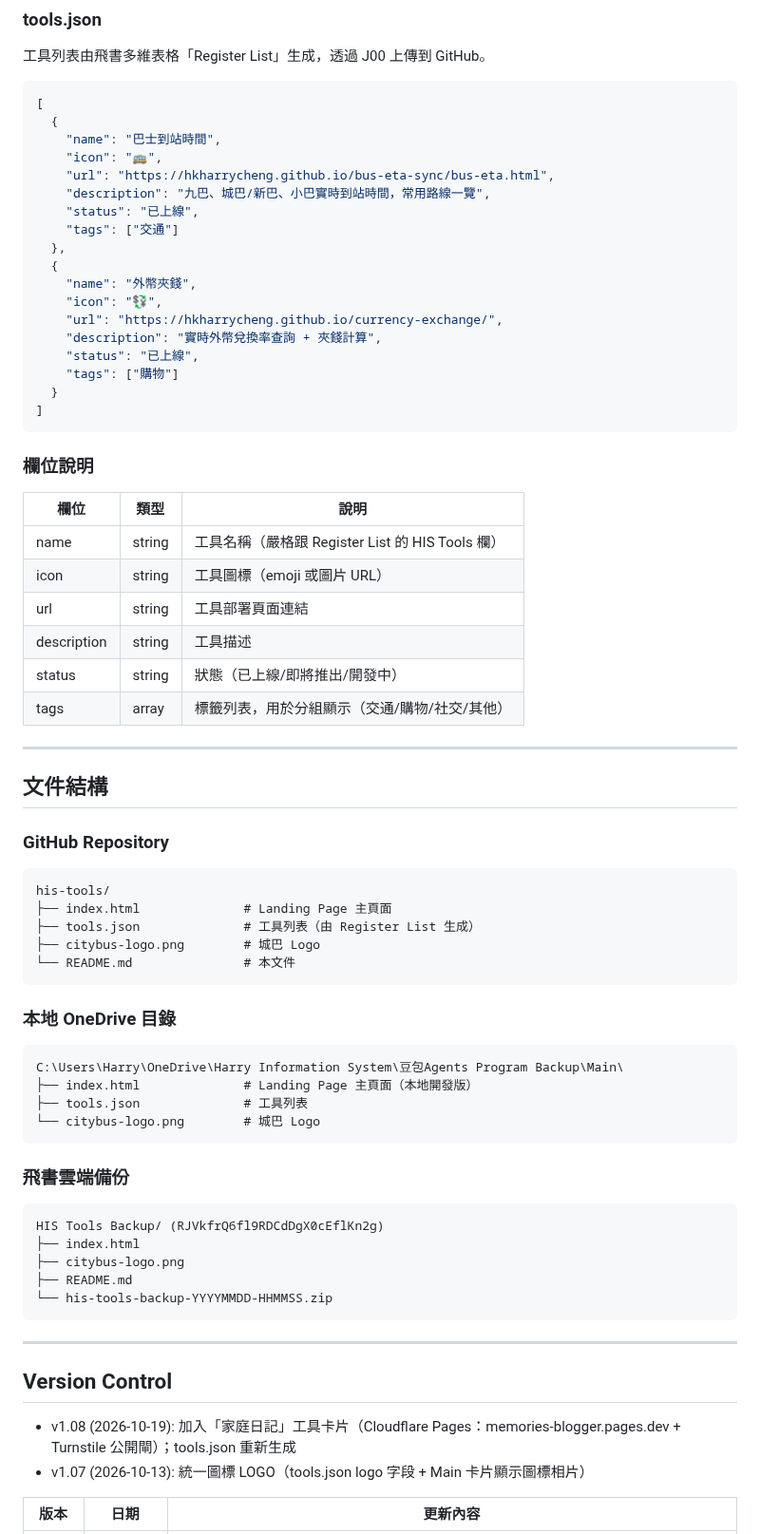
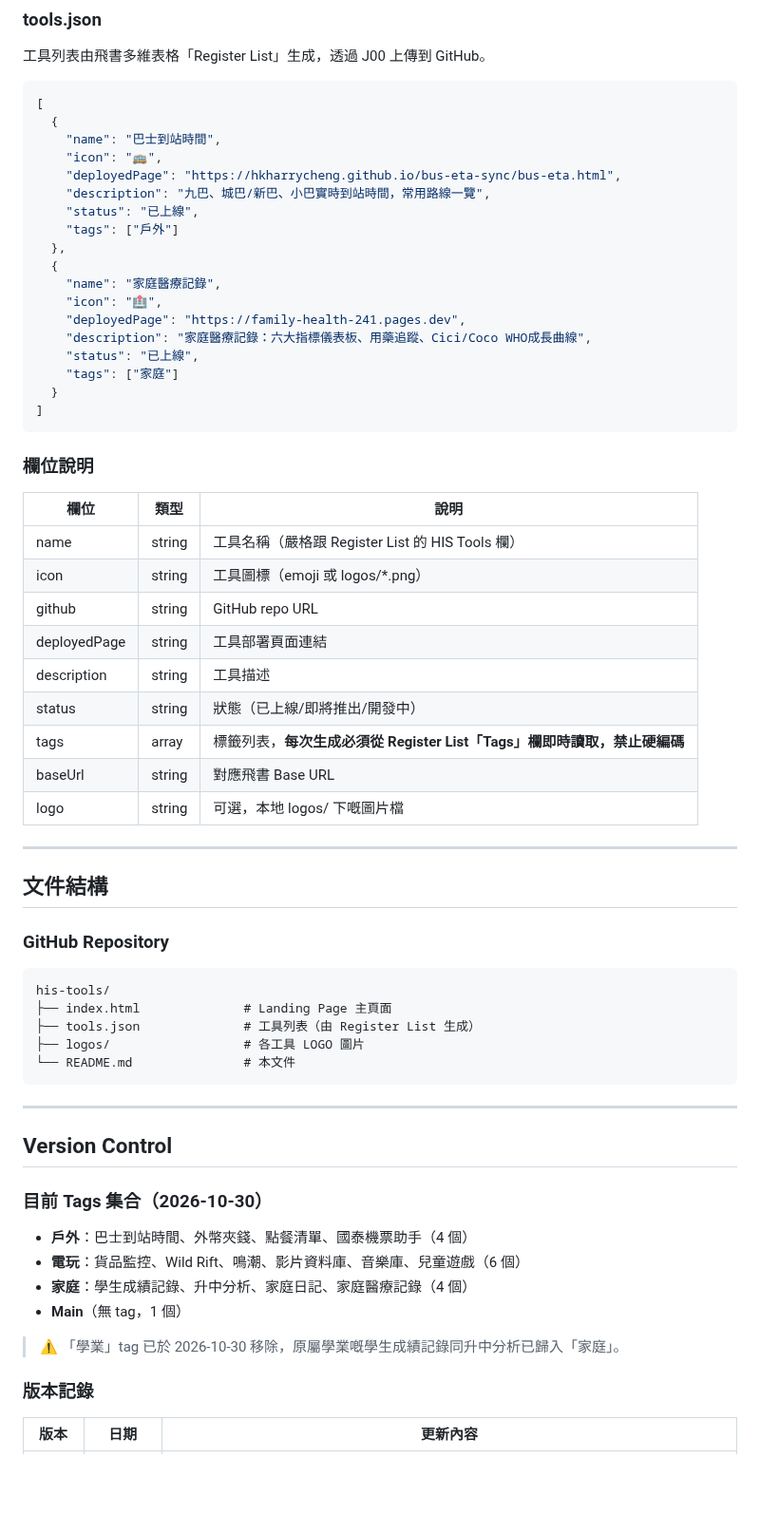
Before and after one commit to hkharrycheng/his-tools, a Markdown page: README.md, the part around one of its changes. Shown at 95% size. GitHub-like rendering; blank space fills up the shorter version.

Commit message:
docs: v1.09 - add J13 family-health, realign tags (學業→家庭)

````diff
--- a/README.md
+++ b/README.md
@@ -193,18 +193,18 @@ Harry's Intelligent Services - 一個 Mobile Friendly 嘅工具集合 Landing Pa
   {
     "name": "巴士到站時間",
     "icon": "🚌",
-    "url": "https://hkharrycheng.github.io/bus-eta-sync/bus-eta.html",
+    "deployedPage": "https://hkharrycheng.github.io/bus-eta-sync/bus-eta.html",
     "description": "九巴、城巴/新巴、小巴實時到站時間，常用路線一覽",
     "status": "已上線",
-    "tags": ["交通"]
+    "tags": ["戶外"]
   },
   {
-    "name": "外幣夾錢",
-    "icon": "💱",
-    "url": "https://hkharrycheng.github.io/currency-exchange/",
-    "description": "實時外幣兌換率查詢 + 夾錢計算",
+    "name": "家庭醫療記錄",
+    "icon": "🏥",
+    "deployedPage": "https://family-health-241.pages.dev",
+    "description": "家庭醫療記錄：六大指標儀表板、用藥追蹤、Cici/Coco WHO成長曲線",
     "status": "已上線",
-    "tags": ["購物"]
+    "tags": ["家庭"]
   }
 ]
 ```
@@ -214,11 +214,14 @@ Harry's Intelligent Services - 一個 Mobile Friendly 嘅工具集合 Landing Pa
 | 欄位 | 類型 | 說明 |
 |------|------|------|
 | name | string | 工具名稱（嚴格跟 Register List 的 HIS Tools 欄） |
-| icon | string | 工具圖標（emoji 或圖片 URL） |
-| url | string | 工具部署頁面連結 |
+| icon | string | 工具圖標（emoji 或 logos/*.png） |
+| github | string | GitHub repo URL |
+| deployedPage | string | 工具部署頁面連結 |
 | description | string | 工具描述 |
 | status | string | 狀態（已上線/即將推出/開發中） |
-| tags | array | 標籤列表，用於分組顯示（交通/購物/社交/其他） |
+| tags | array | 標籤列表，**每次生成必須從 Register List「Tags」欄即時讀取，禁止硬編碼** |
+| baseUrl | string | 對應飛書 Base URL |
+| logo | string | 可選，本地 logos/ 下嘅圖片檔 |
 
 ---
 
@@ -230,34 +233,24 @@ Harry's Intelligent Services - 一個 Mobile Friendly 嘅工具集合 Landing Pa
 his-tools/
 ├── index.html              # Landing Page 主頁面
 ├── tools.json              # 工具列表（由 Register List 生成）
-├── citybus-logo.png        # 城巴 Logo
+├── logos/                  # 各工具 LOGO 圖片
 └── README.md               # 本文件
-```
-
-### 本地 OneDrive 目錄
-
-```
-C:\Users\Harry\OneDrive\Harry Information System\豆包Agents Program Backup\Main\
-├── index.html              # Landing Page 主頁面（本地開發版）
-├── tools.json              # 工具列表
-└── citybus-logo.png        # 城巴 Logo
-```
-
-### 飛書雲端備份
-
-```
-HIS Tools Backup/ (RJVkfrQ6fl9RDCdDgX0cEflKn2g)
-├── index.html
-├── citybus-logo.png
-├── README.md
-└── his-tools-backup-YYYYMMDD-HHMMSS.zip
 ```
 
 ---
 
 ## Version Control
-- v1.08 (2026-10-19): 加入「家庭日記」工具卡片（Cloudflare Pages：memories-blogger.pages.dev + Turnstile 公開閘）；tools.json 重新生成
-- v1.07 (2026-10-13): 統一圖標 LOGO（tools.json logo 字段 + Main 卡片顯示圖標相片）
+
+### 目前 Tags 集合（2026-10-30）
+
+- **戶外**：巴士到站時間、外幣夾錢、點餐清單、國泰機票助手（4 個）
+- **電玩**：貨品監控、Wild Rift、鳴潮、影片資料庫、音樂庫、兒童遊戲（6 個）
+- **家庭**：學生成績記錄、升中分析、家庭日記、家庭醫療記錄（4 個）
+- **Main**（無 tag，1 個）
+
+> ⚠️ 「學業」tag 已於 2026-10-30 移除，原屬學業嘅學生成績記錄同升中分析已歸入「家庭」。
+
+### 版本記錄
 
 | 版本 | 日期 | 更新內容 |
 |------|------|----------|
````
Also changed, not shown: other parts of README.md (+17 -44 lines).
